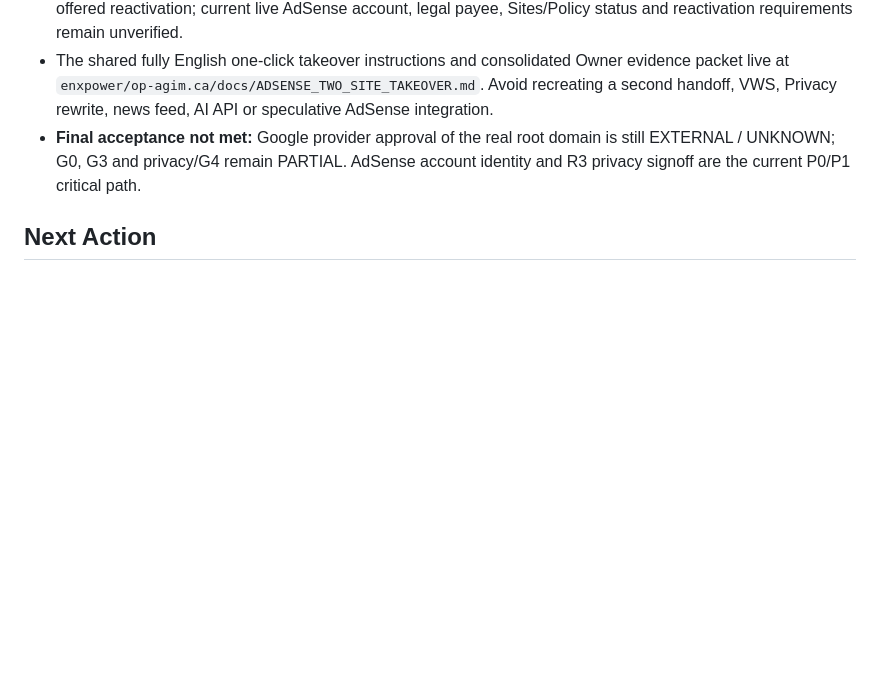
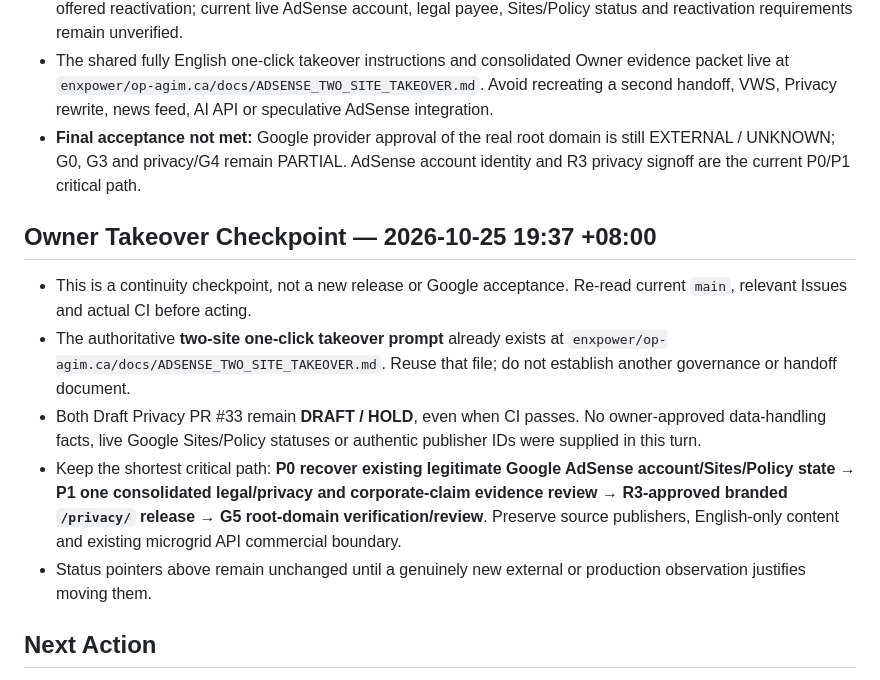
Before and after one commit to enxpower/energizeos.com, a Markdown page: docs/VERIFIED_WORKING_STATE.md, the part around the change. Rendered like a GitHub page; blank space fills up the shorter version.

Commit message:
docs: checkpoint owner takeover and freeze verified AdSense gate state

```diff
--- a/docs/VERIFIED_WORKING_STATE.md
+++ b/docs/VERIFIED_WORKING_STATE.md
@@ -85,6 +85,14 @@ Operate a premium, English-only ESI corporate website and original `/insights/`
 - The shared fully English one-click takeover instructions and consolidated Owner evidence packet live at `enxpower/op-agim.ca/docs/ADSENSE_TWO_SITE_TAKEOVER.md`. Avoid recreating a second handoff, VWS, Privacy rewrite, news feed, AI API or speculative AdSense integration.
 - **Final acceptance not met:** Google provider approval of the real root domain is still EXTERNAL / UNKNOWN; G0, G3 and privacy/G4 remain PARTIAL. AdSense account identity and R3 privacy signoff are the current P0/P1 critical path.
 
+## Owner Takeover Checkpoint — 2026-10-25 19:37 +08:00
+
+- This is a continuity checkpoint, not a new release or Google acceptance. Re-read current `main`, relevant Issues and actual CI before acting.
+- The authoritative **two-site one-click takeover prompt** already exists at `enxpower/op-agim.ca/docs/ADSENSE_TWO_SITE_TAKEOVER.md`. Reuse that file; do not establish another governance or handoff document.
+- Both Draft Privacy PR #33 remain **DRAFT / HOLD**, even when CI passes. No owner-approved data-handling facts, live Google Sites/Policy statuses or authentic publisher IDs were supplied in this turn.
+- Keep the shortest critical path: **P0 recover existing legitimate Google AdSense account/Sites/Policy state → P1 one consolidated legal/privacy and corporate-claim evidence review → R3-approved branded `/privacy/` release → G5 root-domain verification/review**. Preserve source publishers, English-only content and existing microgrid API commercial boundary.
+- Status pointers above remain unchanged until a genuinely new external or production observation justifies moving them.
+
 ## Next Action
 **P0:** Read/reactivate the legitimate existing ESI AdSense account through authorized Google UI; inspect actual account, legal/payee, `energizeos.com` Sites status and Policy center before any signup. Historical incomplete-onboarding deactivation is not permanent suspension evidence. If authorized access is unavailable, request only the exact missing Google UI fields in the **one combined Owner packet** stored in `enxpower/op-agim.ca/docs/ADSENSE_TWO_SITE_TAKEOVER.md`. **P1 / R3 HOLD:** verify real email/hosting/privacy handling and obtain factual/legal signoff on `docs/ADSENSE_PRIVACY_NOTICE_REVIEW.md`, leave Draft Privacy PR #33 unmerged until approval, and substantiate/qualify material company claims. **Then G5:** release accurate Privacy page under CI/public HTTPS verification and use only Google's authentic instructions to review the root domain. The private paid Microgrid Intelligence Engine may be marketed but do not build public API/key/payment flows.
 
```
